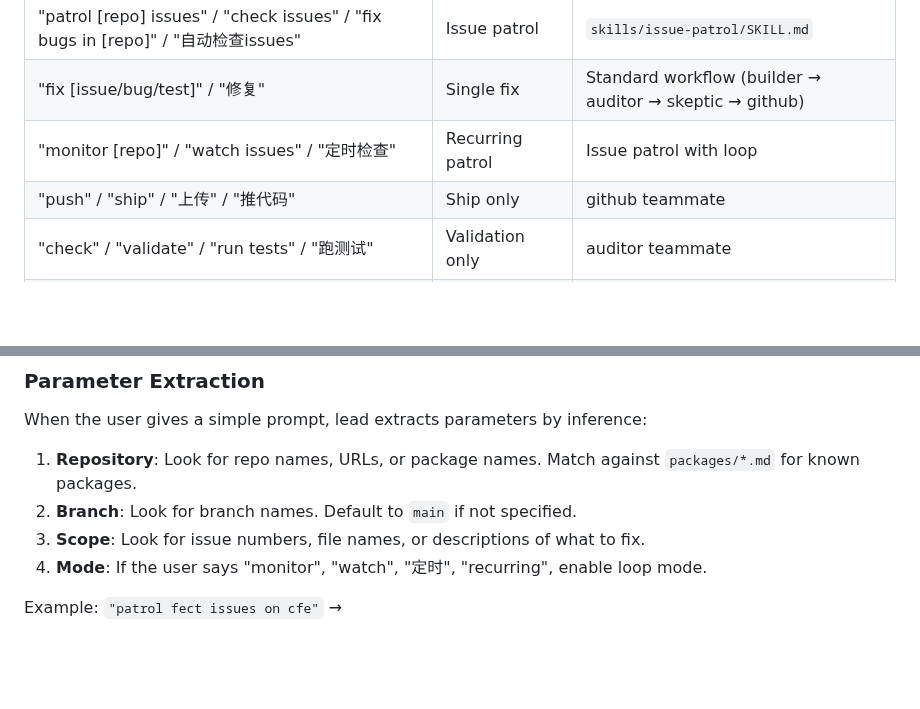
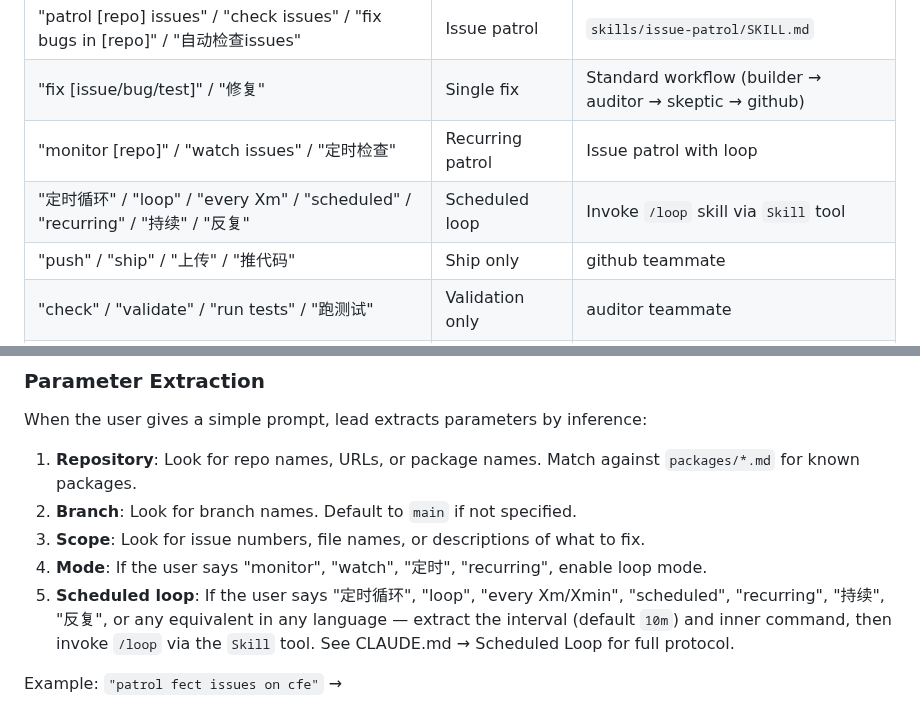
Before and after one commit to statsclaw/statsclaw, a Markdown page: .agents/lead.md, 2 parts joined by grey strips. Rendered like a GitHub page; blank space fills up the shorter version.

```diff
--- a/.agents/lead.md
+++ b/.agents/lead.md
@@ -44,6 +44,7 @@ Lead MUST accept short, informal prompts and route them to the correct workflow.
 | "patrol [repo] issues" / "check issues" / "fix bugs in [repo]" / "自动检查issues" | Issue patrol | `skills/issue-patrol/SKILL.md` |
 | "fix [issue/bug/test]" / "修复" | Single fix | Standard workflow (builder → auditor → skeptic → github) |
 | "monitor [repo]" / "watch issues" / "定时检查" | Recurring patrol | Issue patrol with loop |
+| "定时循环" / "loop" / "every Xm" / "scheduled" / "recurring" / "持续" / "反复" | Scheduled loop | Invoke `/loop` skill via `Skill` tool |
 | "push" / "ship" / "上传" / "推代码" | Ship only | github teammate |
 | "check" / "validate" / "run tests" / "跑测试" | Validation only | auditor teammate |
 | "review" / "审查" | Review only | skeptic teammate |
@@ -56,6 +57,7 @@ When the user gives a simple prompt, lead extracts parameters by inference:
 2. **Branch**: Look for branch names. Default to `main` if not specified.
 3. **Scope**: Look for issue numbers, file names, or descriptions of what to fix.
 4. **Mode**: If the user says "monitor", "watch", "定时", "recurring", enable loop mode.
+5. **Scheduled loop**: If the user says "定时循环", "loop", "every Xm/Xmin", "scheduled", "recurring", "持续", "反复", or any equivalent in any language — extract the interval (default `10m`) and inner command, then invoke `/loop` via the `Skill` tool. See CLAUDE.md → Scheduled Loop for full protocol.
 
 Example: `"patrol fect issues on cfe"` →
 - repo: `xuyiqing/fect` (resolved from `packages/fect.md`)
```
Also changed, not shown: CLAUDE.md (+53 -0 lines).
